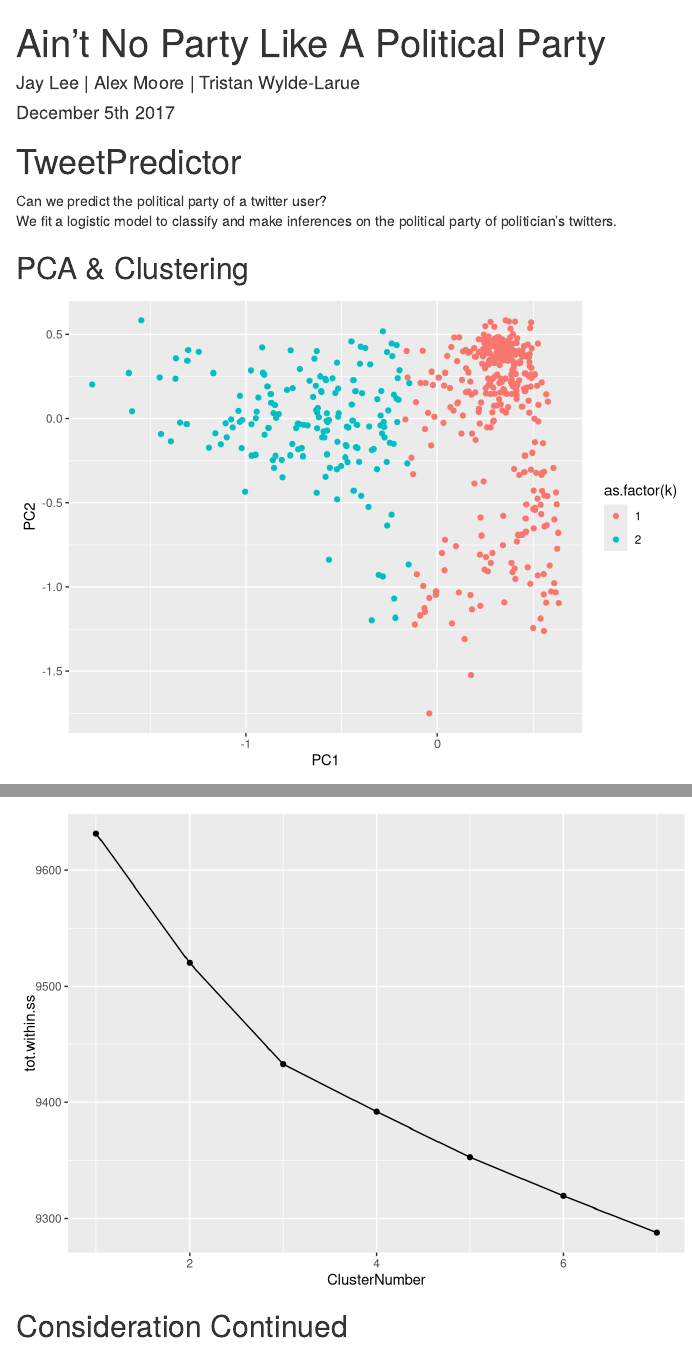
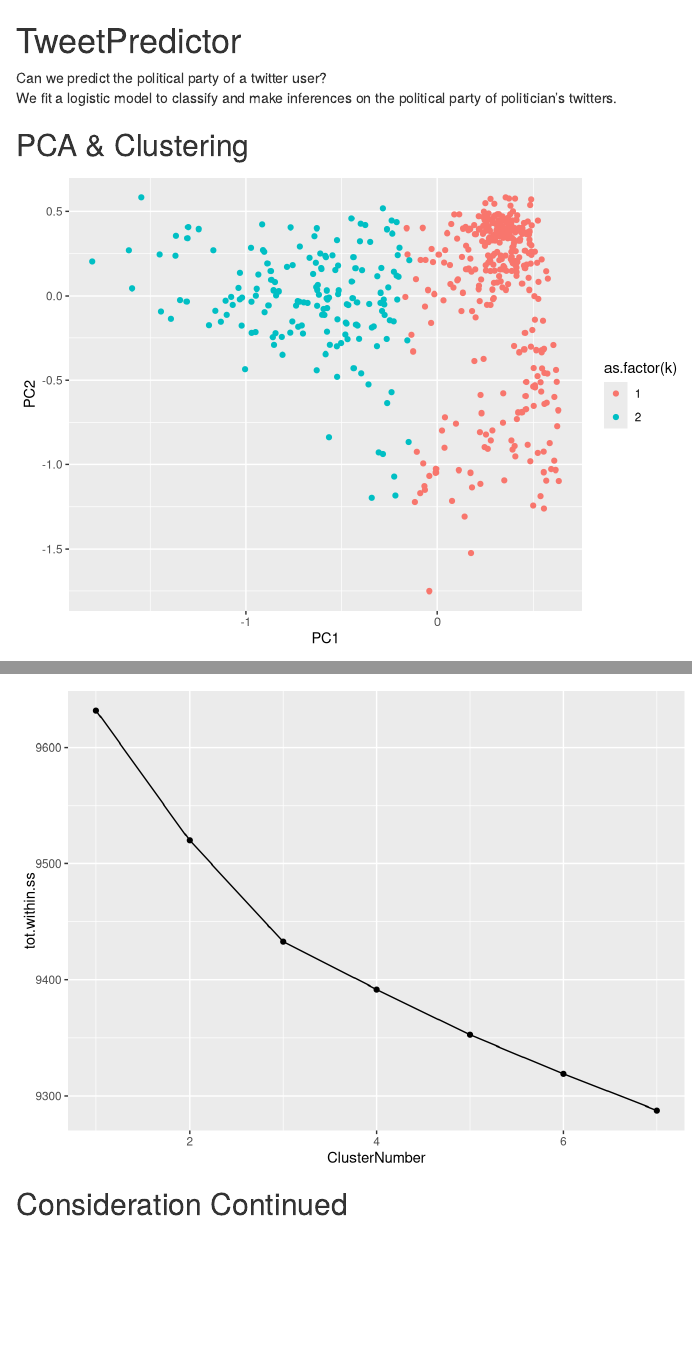
Before and after one commit to WyldeLaRue/TweetPredictor, an R Markdown document (README.rmd): the page in a window 1100 px wide, from its top, and a second part further down, joined at a grey line. Rendered offline with R 4.5, knitr and Pandoc, with nearby package versions; both versions are drawn in the output format of the newer one; some code elsewhere in the file could not run offline.

Commit message:
Update README.rmd

````diff
--- a/README.rmd
+++ b/README.rmd
@@ -1,10 +1,3 @@
----
-title: "Ain't No Party Like A Political Party"
-author: "Jay Lee | Alex Moore | Tristan Wylde-Larue"
-date: "December 5th 2017"
-output: ioslides_presentation
----
-
 ```{r, setup = TRUE, include = FALSE}
 load("full_data.RData")
 set.seed(1)
````
